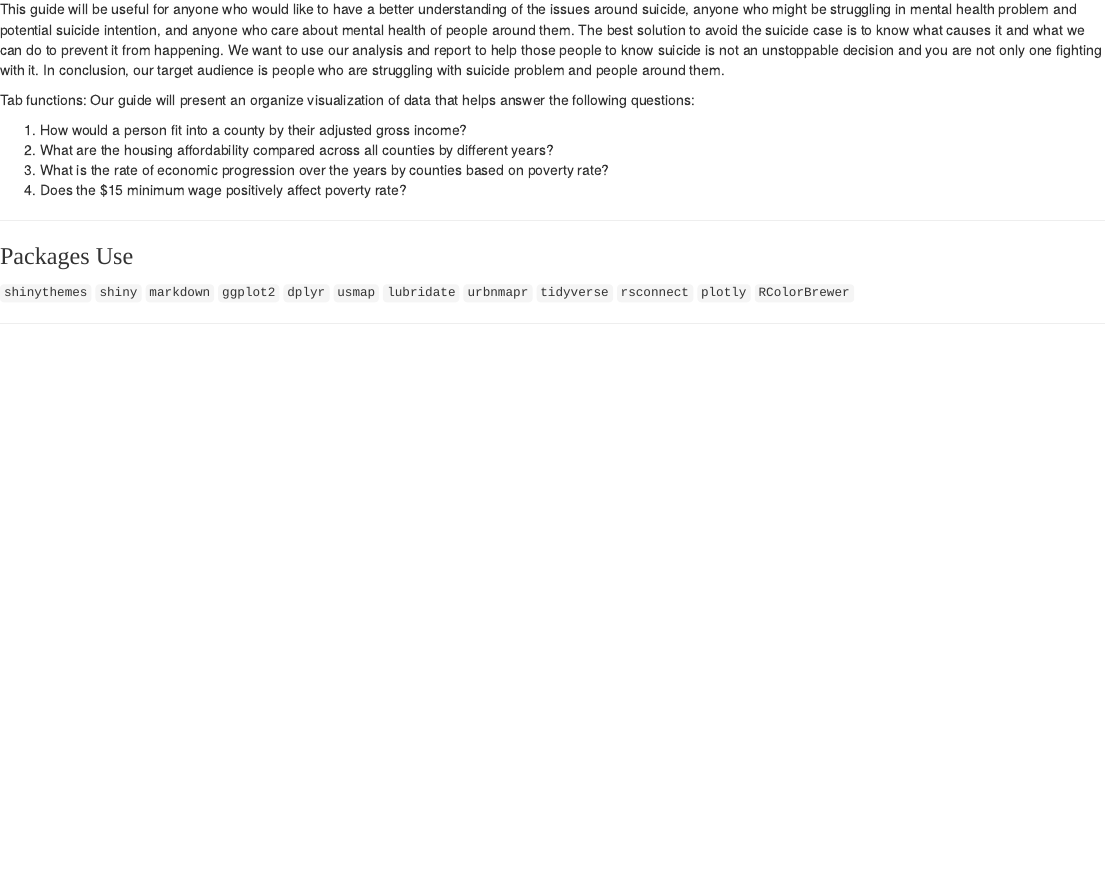
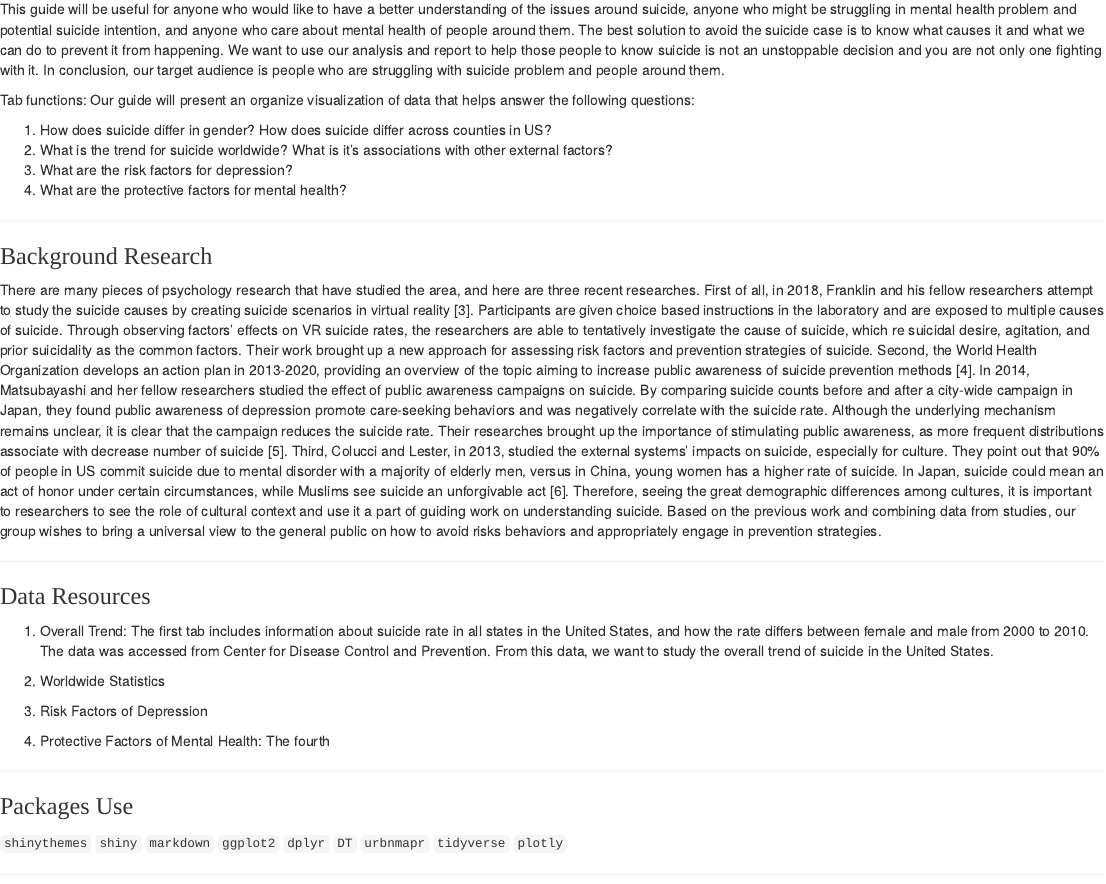
Before and after one commit to helenlaire/HealthReport-TeamBug, an R Markdown document (Suicide478/IntroductionPage.Rmd): the page in a window 1100 px wide, from 970 px down before the commit and from 780 px down after it, so that both start at the same text. Rendered offline with R 4.5, knitr and Pandoc, with nearby package versions.

Commit message:
finiupdate markdown add background info

```diff
--- a/Suicide478/IntroductionPage.Rmd
+++ b/Suicide478/IntroductionPage.Rmd
@@ -33,27 +33,58 @@ This guide will be useful for anyone who would like to have a better understandi
 Tab functions:
 Our guide will present an organize visualization of data that helps answer the following questions:
 
-1) How would a person fit into a county by their adjusted gross income? </br>
-2) What are the housing affordability compared across all counties by different years? </br>
-3) What is the rate of economic progression over the years by counties based on poverty rate? </br>
-4) Does the $15 minimum wage positively affect poverty rate?
+1) How does suicide differ in gender? How does suicide differ across counties in US?</br>
+2) What is the trend for suicide worldwide? What is it's associations with other external factors?</br>
+3) What are the risk factors for depression? </br>
+4) What are the protective factors for mental health?
 
 ---
 
-### <span style="font-family:Papyrus; font-size:1em;">Packages Use</span>
+### <span style="font-family:Papyrus; font-size:1em;">Background Research</span>
+There are many pieces of psychology research that have studied the area, and here are three recent researches.
+First of all, in 2018, Franklin and his fellow researchers attempt to study the suicide causes by creating suicide scenarios in
+virtual reality [3]. Participants are given choice based instructions in the laboratory and are exposed to multiple causes of
+suicide. Through observing factors’ effects on VR suicide rates, the researchers are able to tentatively investigate the cause
+of suicide, which re suicidal desire, agitation, and prior suicidality as the common factors. Their work brought up a new
+approach for assessing risk factors and prevention strategies of suicide. Second, the World Health Organization develops an
+action plan in 2013-2020, providing an overview of the topic aiming to increase public awareness of suicide prevention methods
+[4]. In 2014, Matsubayashi and her fellow researchers studied the effect of public awareness campaigns on suicide. By comparing
+suicide counts before and after a city-wide campaign in Japan, they found public awareness of depression promote care-seeking
+behaviors and was negatively correlate with the suicide rate. Although the underlying mechanism remains unclear, it is clear
+that the campaign reduces the suicide rate. Their researches brought up the importance of stimulating public awareness, as more
+frequent distributions associate with decrease number of suicide [5]. Third, Colucci and Lester, in 2013, studied the external
+systems’ impacts on suicide, especially for culture. They point out that 90% of people in US commit suicide due to mental
+disorder with a majority of elderly men, versus in China, young women has a higher rate of suicide. In Japan, suicide could
+mean an act of honor under certain circumstances, while Muslims see suicide an unforgivable act [6]. Therefore, seeing the
+great demographic differences among cultures, it is important to researchers to see the role of cultural context and use it
+a part of guiding work on understanding suicide. Based on the previous work and combining data from studies, our group wishes
+to bring a universal view to the general public on how to avoid risks behaviors and appropriately engage in prevention strategies.
+
+---
+
+### <span style="font-family:Papyrus; font-size:1em;">Data Resources</span>
+1) Overall Trend: The first tab includes information about suicide rate in all states in the United States, and how the rate differs between female and male from 2000 to 2010. The data was accessed from Center for Disease Control and Prevention. From this data, we want to study the overall trend of suicide in the United States.
+
+2) Worldwide Statistics
+
+
+3) Risk Factors of Depression
+
+4) Protective Factors of Mental Health: The fourth
+
+---
+
+### <span style="font-family:Papyrus; font-size:1em">Packages Use</span>
 
 `shinythemes`
 `shiny`
 `markdown`
 `ggplot2`
 `dplyr`
-`usmap`
-`lubridate`
+`DT`
 `urbnmapr`
 `tidyverse`
-`rsconnect`
 `plotly`
-`RColorBrewer`
 
 ---
 
```
Also changed, not shown: Suicide478/depression_image.png, 3 other files.
